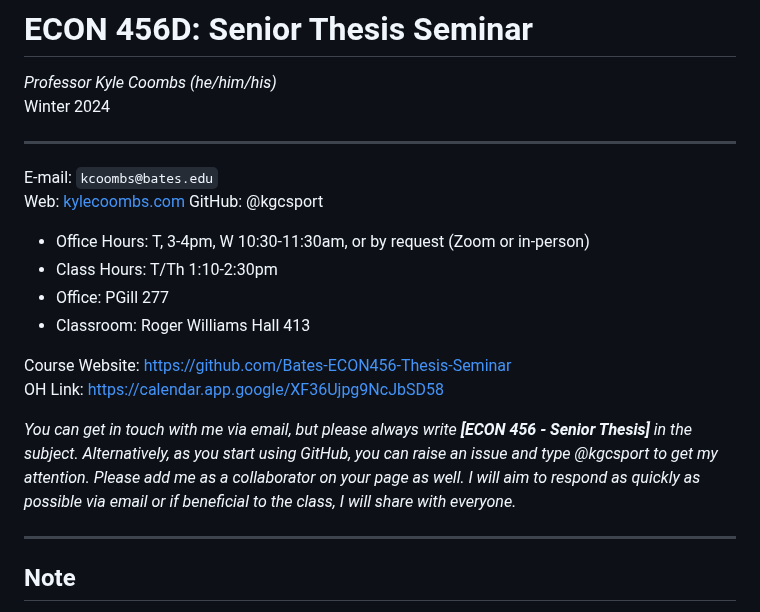
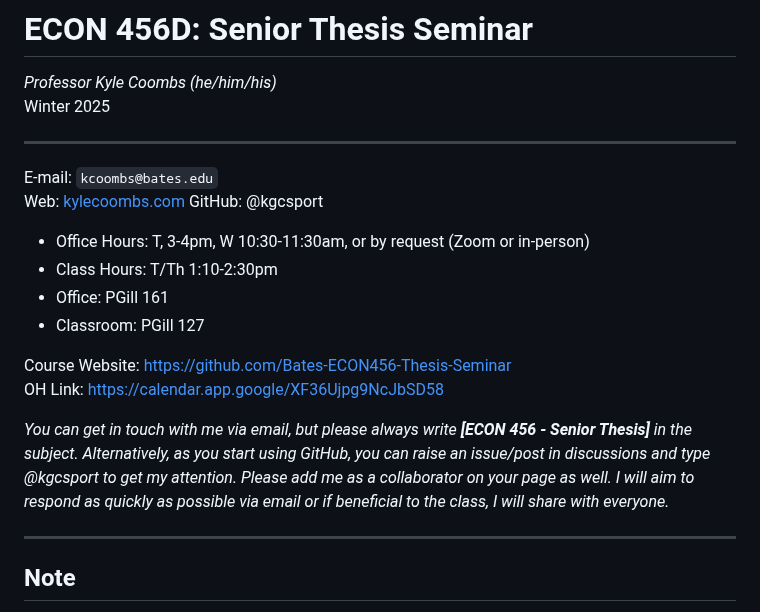
Before and after one commit to Bates-ECON456-Thesis-Seminar/thesis-course-materials, a Markdown page: syllabus.md, the part around the change. GitHub-like rendering.

Commit message:
typo fix

```diff
--- a/syllabus.md
+++ b/syllabus.md
@@ -11,7 +11,7 @@ colorlinks: true
 
 # ECON 456D: Senior Thesis Seminar
 *Professor Kyle Coombs (he/him/his)*
-Winter 2024
+Winter 2025
 
 <!-- To render as a PDF -> syllabus.md -s -o syllabus.pdf -->
 
@@ -23,13 +23,13 @@ GitHub: @kgcsport
 
 - Office Hours: T, 3-4pm, W 10:30-11:30am, or by request (Zoom or in-person)
 - Class Hours: T/Th 1:10-2:30pm
-- Office: PGill 277
-- Classroom: Roger Williams Hall 413
+- Office: PGill 161
+- Classroom: PGill 127
 
 Course Website: [https://github.com/Bates-ECON456-Thesis-Seminar](https://github.com/Bates-ECON456-Thesis-Seminar)
 OH Link: [https://calendar.app.google/XF36Ujpg9NcJbSD58](https://calendar.app.google/XF36Ujpg9NcJbSD58)
 
-_You can get in touch with me via email, but please always write **[ECON 456 - Senior Thesis]** in the subject. Alternatively, as you start using GitHub, you can raise an issue and type @kgcsport to get my attention. Please add me as a collaborator on your page as well. I will aim to respond as quickly as possible via email or if beneficial to the class, I will share with everyone._
+_You can get in touch with me via email, but please always write **[ECON 456 - Senior Thesis]** in the subject. Alternatively, as you start using GitHub, you can raise an issue/post in discussions and type @kgcsport to get my attention. Please add me as a collaborator on your page as well. I will aim to respond as quickly as possible via email or if beneficial to the class, I will share with everyone._
 
 ---
 
```
Also changed, not shown: README.md (+1 -1 lines).
